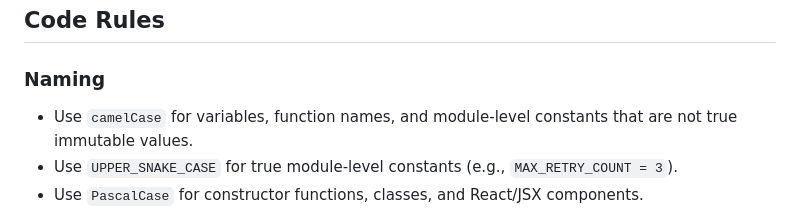
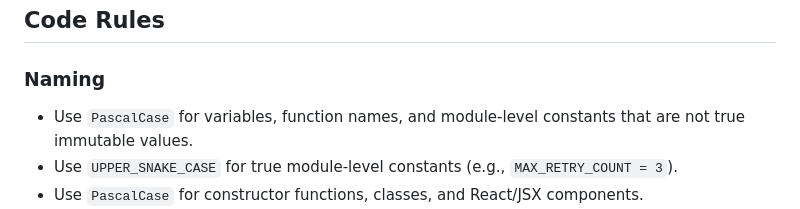
Before and after one commit to sampathvigneshmv/LibraryManagementSystem, a Markdown page: .github/instructions/javascript.instructions.md, the part around the change. Drawn GitHub-style.

Commit message:
instructions file update for Javascript

```diff
--- a/.github/instructions/javascript.instructions.md
+++ b/.github/instructions/javascript.instructions.md
@@ -15,7 +15,7 @@ applyTo: "**/*.{js,mjs,cjs,jsx}"
 ## Code Rules
 
 ### Naming
-- Use `camelCase` for variables, function names, and module-level constants that are not true immutable values.
+- Use `PascalCase` for variables, function names, and module-level constants that are not true immutable values.
 - Use `UPPER_SNAKE_CASE` for true module-level constants (e.g., `MAX_RETRY_COUNT = 3`).
 - Use `PascalCase` for constructor functions, classes, and React/JSX components.
 - Use descriptive names; single-letter variables are only acceptable as loop counters or math variables with a comment.
```
